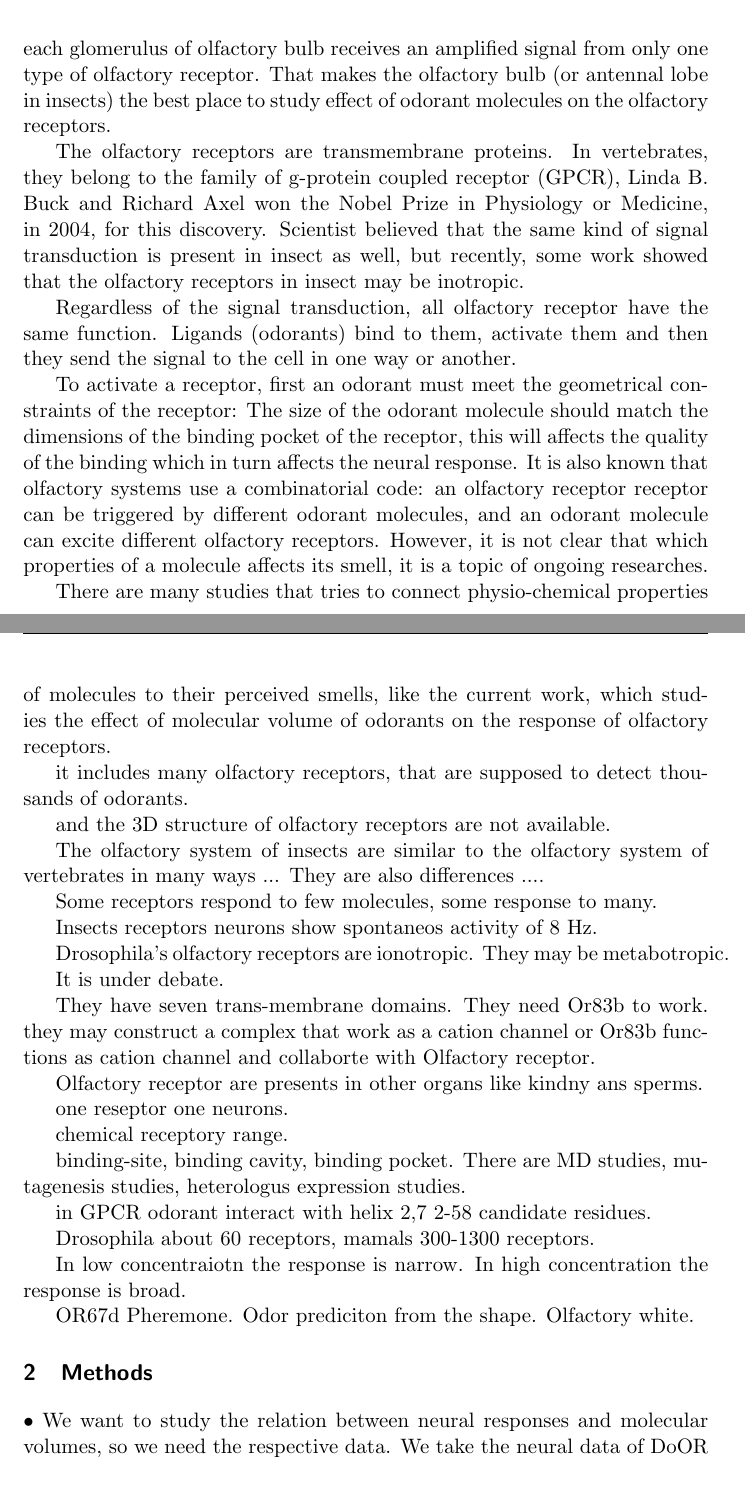
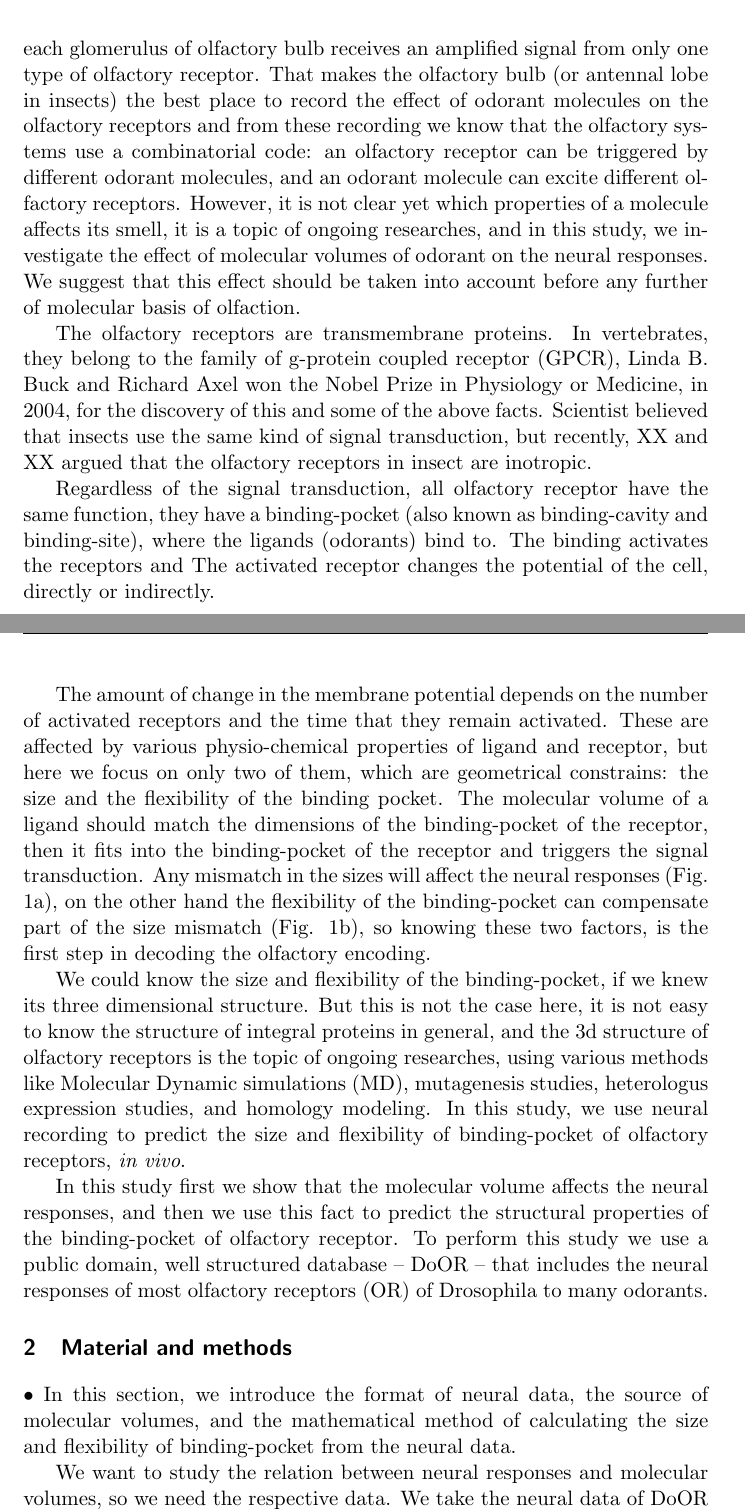
Before and after one commit to hamed/odor-receptor-volume-drosophila, a LaTeX document (binding-pocket.tex): two parts of pages 2 and 3 of 11, joined at a grey line, cut so that both start at the same text, the shorter picture padded with empty space. Compiled offline with pdfLaTeX.

Commit message:
mat and met

```diff
--- a/binding-pocket.tex
+++ b/binding-pocket.tex
@@ -114,84 +114,82 @@ The front end of the olfactory system are olfactory receptor neurons.
 Each neuron expresses only one kind of olfactory receptor,
 neurons of the same type converge into the same glomeruli of the olfactory bulb,
 so that each glomerulus of olfactory bulb receives an amplified signal from only one type of olfactory receptor.
-That makes the olfactory bulb (or antennal lobe in insects) the best place to study effect of odorant molecules on the olfactory receptors.
+That makes the olfactory bulb (or antennal lobe in insects) the best place to record the effect of odorant molecules on the olfactory receptors and from these recording we know that the olfactory systems use a combinatorial code:
+an olfactory receptor can be triggered by different odorant molecules,
+and an odorant molecule can excite different olfactory receptors.
+However, it is not clear yet which properties of a molecule affects its smell,
+it is a topic of ongoing researches,
+and in this study,
+we investigate the effect of molecular volumes of odorant on the neural responses.
+We suggest that this effect should be taken into account before any further of molecular basis of olfaction.
 
 The olfactory receptors are transmembrane proteins.
 In vertebrates, they belong to the family of g-protein coupled receptor (GPCR),
-Linda B. Buck and Richard Axel won the Nobel Prize in Physiology or Medicine, in 2004, for this discovery.
-Scientist believed that the same kind of signal transduction is present in insect as well,
-but recently, some work showed that the olfactory receptors in insect may be inotropic.
+Linda B. Buck and Richard Axel won the Nobel Prize in Physiology or Medicine, in 2004,
+for the discovery of this and some of the above facts.
+Scientist believed that insects use the same kind of signal transduction,
+but recently, XX and XX argued that the olfactory receptors in insect are inotropic.
 
 Regardless of the signal transduction,
-all olfactory receptor have the same function.
-Ligands (odorants) bind to them, activate them and then they send the signal to the cell in one way or another.
+all olfactory receptor have the same function, they have a binding-pocket (also known as binding-cavity and binding-site),
+where the ligands (odorants) bind to.
+The binding activates the receptors and
+The activated receptor changes the potential of the cell, directly or indirectly.
 
-To activate a receptor, first an odorant must meet the geometrical constraints of the receptor:
-The size of the odorant molecule should match the dimensions of the binding pocket of the receptor,
-this will affects the quality of the binding which in turn affects the neural response.
+The amount of change in the membrane potential depends on the number of activated receptors and the time that they remain activated.
+These are affected by various physio-chemical properties of ligand and receptor,
+but here we focus on only two of them, which are geometrical constrains: the size and the flexibility of the binding pocket.
+The molecular volume of a ligand should match the dimensions of the binding-pocket of the receptor,
+then it fits into the binding-pocket of the receptor and triggers the signal transduction.
+Any mismatch in the sizes will affect the neural responses (Fig. \ref{fig:pocket-size}),
+on the other hand the flexibility of the binding-pocket can compensate part of the size mismatch (Fig. \ref{fig:pocket-flex}),
+so knowing these two factors, is the first step in decoding the olfactory encoding.
+
+We could know the size and flexibility of the binding-pocket, if we knew its three dimensional structure.
+But this is not the case here, it is not easy to know the structure of integral proteins in general,
+and the 3d structure of olfactory receptors is the topic of ongoing researches,
+using various methods like Molecular Dynamic simulations (MD),
+mutagenesis studies, heterologus expression studies, and homology modeling.
+In this study, we use neural recording to predict the size and flexibility of binding-pocket of olfactory receptors, {\it in vivo}.
+
+In this study first we show that the molecular volume affects the neural responses,
+and then we use this fact to predict the structural properties of the binding-pocket of olfactory receptor.
+To perform this study we use a public domain, well structured database -- DoOR --
+that includes the neural responses of most olfactory receptors (OR) of Drosophila to many odorants.
+
 %%
-It is also known that olfactory systems use a combinatorial code:
-an olfactory receptor receptor can be triggered by different odorant molecules,
-and an odorant molecule can excite different olfactory receptors.
-However, it is not clear that which properties of a molecule affects its smell,
-it is a topic of ongoing researches.
 
-There are many studies that tries to connect physio-chemical properties of molecules to their perceived smells,
-like the current work, which studies the effect of molecular volume of odorants on the response of olfactory receptors.
+%There are many studies that tries to connect physio-chemical properties of molecules to their perceived smells, like the current work, which studies the effect of molecular volume of odorants on the response of olfactory receptors.
+
+%The olfactory system of insects are similar to the olfactory system of vertebrates in many ways ...  They are also differences ....
+
+%Some receptors respond to few molecules, some response to many.
+
+%Insects receptors neurons show spontaneos activity of 8 Hz.
+
+%Drosophila's olfactory receptors are ionotropic. They may be metabotropic. It is under debate.
+
+% They have seven trans-membrane domains. They need Or83b to work.
+% they may construct a complex that work as a cation channel or Or83b functions as cation channel and collaborte with Olfactory receptor.
+
+% Olfactory receptor are presents in other organs like kindny ans sperms.
+
+%chemical receptory range.
+
+%in GPCR odorant interact with helix 2,7
+%2-58 candidate residues.
+
+%Drosophila about 60 receptors, mamals 300-1300 receptors.
+
+%In low concentraiotn the response is narrow. In high concentration the response is broad.
+
+%OR67d Pheremone.
+%Odor prediciton from the shape.
+%Olfactory white.
 
 
 
-
-it includes many olfactory receptors,
-that are supposed to detect thousands of odorants.
-
-
-and the 3D structure of olfactory receptors are not available.
-
-
-The olfactory system of insects are similar to the olfactory system of vertebrates in many ways ...
-They are also differences ....
-
-Some receptors respond to few molecules, some response to many.
-
-Insects receptors neurons show spontaneos activity of 8 Hz.
-
-Drosophila's olfactory receptors are ionotropic.
-They may be metabotropic.
-
-It is under debate.
-
-They have seven trans-membrane domains.
-They need Or83b to work.
-they may construct a complex that work as a cation channel
-or Or83b functions as cation channel and collaborte with Olfactory receptor.
-
-Olfactory receptor are presents in other organs like kindny ans sperms.
-
-one reseptor one neurons.
-
-chemical receptory range.
-
-
-binding-site, binding cavity, binding pocket.
-There are MD studies,
-mutagenesis studies,
-heterologus expression studies.
-
-in GPCR odorant interact with helix 2,7
-2-58 candidate residues.
-
-Drosophila about 60 receptors, mamals 300-1300 receptors.
-
-In low concentraiotn the response is narrow. In high concentration the response is broad.
-
-OR67d Pheremone.
-Odor prediciton from the shape.
-Olfactory white.
-
-
-
-\section{Methods}
+\section{Material and methods}
 \begin{figure}
 	\centering
 	\includegraphics[width=0.5 \textwidth]{fig/hist-volumes}
@@ -201,6 +199,10 @@ Olfactory white.
 		The solid line is a Gaussian fit (Eq. \ref{eqn:hist-volumes}).}
 	\label{fig:hist-volumes}
 \end{figure}•
+In this section, we introduce the format of neural data,
+the source of molecular volumes,
+and the mathematical method of calculating the size and flexibility of binding-pocket from the neural data.
+
 We want to study the relation between neural responses and molecular volumes, so we need the respective data.
 We take the neural data of DoOR database \cite{DoOR2010} and we calculate molecular volume using a computational chemistry software -- VEGA ZZ.
 
```
Also changed, not shown: binding-pocket.tex (2 more changed lines).
